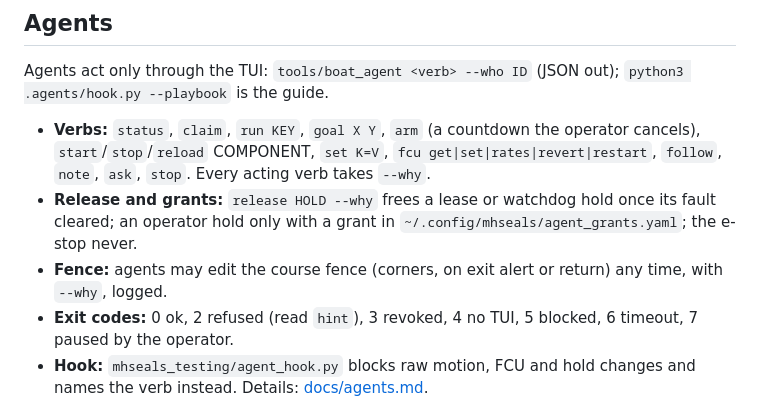
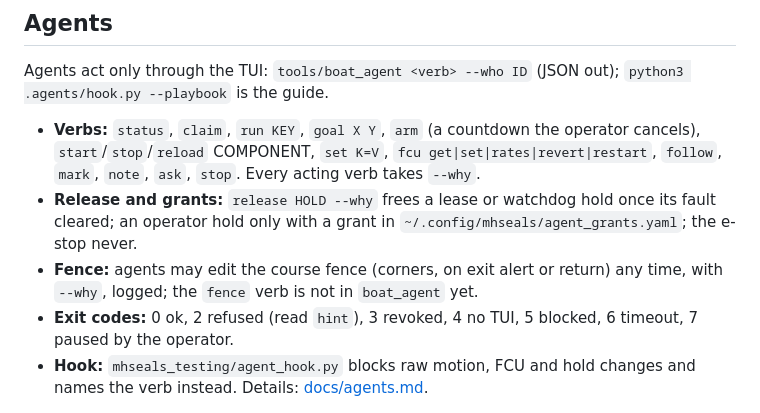
Before and after one commit to MHSeals/mhseals_testing, a Markdown page: README.md, the part around the change. Drawn GitHub-style.

Commit message:
README: the agent verbs as boat_agent has them (mark), the fence verb not landed yet

```diff
--- a/README.md
+++ b/README.md
@@ -82,10 +82,11 @@ the sim), `crane_direct` (no navigation); `boat_trial profiles` explains each.
 Agents act only through the TUI: `tools/boat_agent <verb> --who ID` (JSON out); `python3 .agents/hook.py --playbook` is the guide.
 
 - **Verbs:** `status`, `claim`, `run KEY`, `goal X Y`, `arm` (a countdown the operator cancels), `start`/`stop`/`reload`
-  COMPONENT, `set K=V`, `fcu get|set|rates|revert|restart`, `follow`, `note`, `ask`, `stop`. Every acting verb takes `--why`.
+  COMPONENT, `set K=V`, `fcu get|set|rates|revert|restart`, `follow`, `mark`, `note`, `ask`, `stop`. Every acting verb takes `--why`.
 - **Release and grants:** `release HOLD --why` frees a lease or watchdog hold once its fault cleared; an operator hold only
   with a grant in `~/.config/mhseals/agent_grants.yaml`; the e-stop never.
-- **Fence:** agents may edit the course fence (corners, on exit alert or return) any time, with `--why`, logged.
+- **Fence:** agents may edit the course fence (corners, on exit alert or return) any time, with `--why`, logged; the
+  `fence` verb is not in `boat_agent` yet.
 - **Exit codes:** 0 ok, 2 refused (read `hint`), 3 revoked, 4 no TUI, 5 blocked, 6 timeout, 7 paused by the operator.
 - **Hook:** `mhseals_testing/agent_hook.py` blocks raw motion, FCU and hold changes and names the verb instead. Details: [docs/agents.md](docs/agents.md).
 
```
